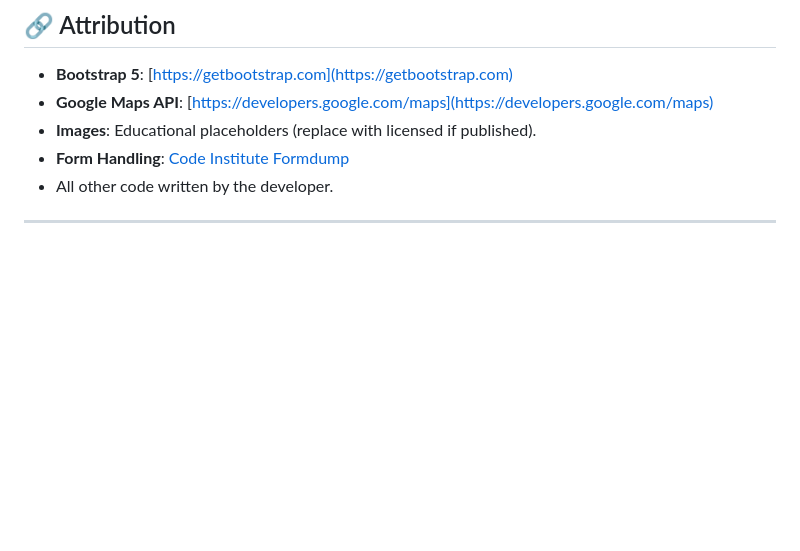
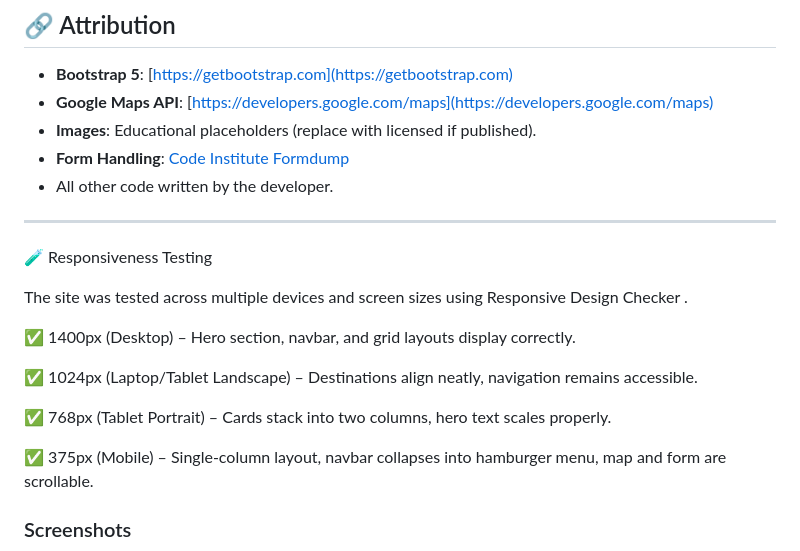
Before and after one commit to fila2021/explore-tigray, a Markdown page: README.md, the part around the change printed below. GitHub-like rendering; blank space fills up the shorter version.

Commit message:
add responsiveness screenshot

```diff
--- a/README.md
+++ b/README.md
@@ -271,3 +271,18 @@ The following wireframes were created during the planning stage:
 
 ---
 
+🧪 Responsiveness Testing
+
+The site was tested across multiple devices and screen sizes using Responsive Design Checker
+.
+
+✅ 1400px (Desktop) – Hero section, navbar, and grid layouts display correctly.
+
+✅ 1024px (Laptop/Tablet Landscape) – Destinations align neatly, navigation remains accessible.
+
+✅ 768px (Tablet Portrait) – Cards stack into two columns, hero text scales properly.
+
+✅ 375px (Mobile) – Single-column layout, navbar collapses into hamburger menu, map and form are scrollable.
+
+### Screenshots
+
```
Also changed, not shown: other parts of README.md (+6 -0 lines), assets/docs/screenshots/responsive_desktop.png (added), assets/docs/screenshots/responsive_mobile.png (added), assets/docs/screenshots/responsive_tablet.png (added), 4 other files.
